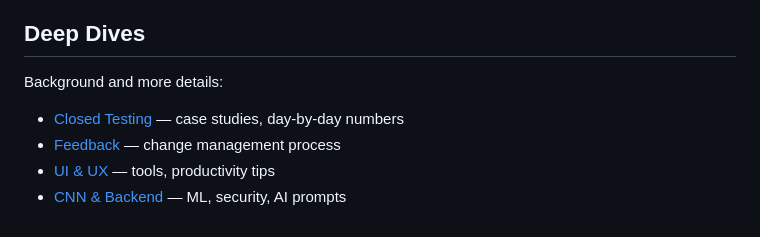
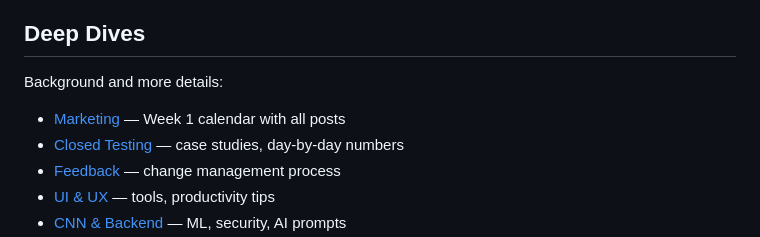
Before and after one commit to dotsystemsdevs/vibecoders-toolkit, a Markdown page: README.md, the part around the change. GitHub-like rendering.

Commit message:
Add marketing.md with clean Week 1 calendar
Co-Authored-By: Claude Opus 4.5 <noreply@anthropic.com>

```diff
--- a/README.md
+++ b/README.md
@@ -215,6 +215,7 @@ Key principles:
 
 Background and more details:
 
+- [Marketing](marketing.md) — Week 1 calendar with all posts
 - [Closed Testing](closed-testing.md) — case studies, day-by-day numbers
 - [Feedback](feedback.md) — change management process
 - [UI & UX](ui-ux.md) — tools, productivity tips
```
Also changed, not shown: marketing.md (added, +90 -0 lines).
